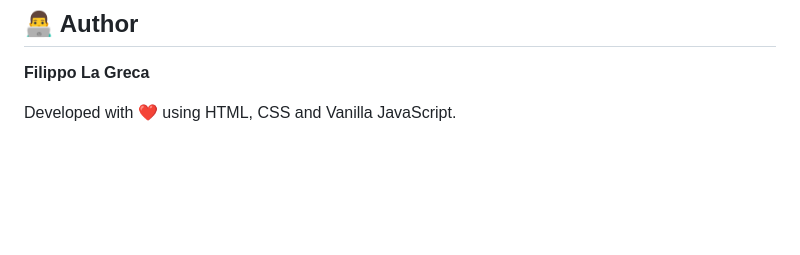
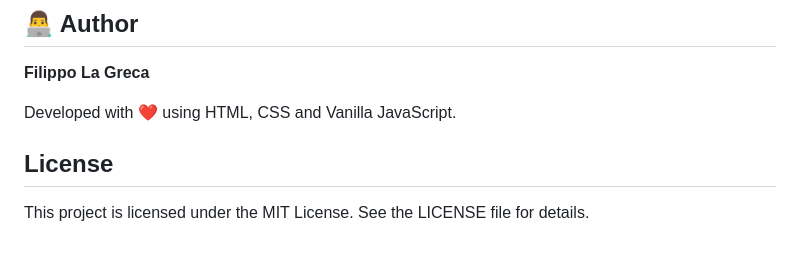
Before and after one commit to filos93/Ninja-League, a Markdown page: README.md, the part around the change. Drawn GitHub-style; blank space fills up the shorter version.

Commit message:
Add license section to README

```diff
--- a/README.md
+++ b/README.md
@@ -235,3 +235,8 @@ The project successfully combines technical JavaScript concepts with creative us
 **Filippo La Greca**
 
 Developed with ❤️ using HTML, CSS and Vanilla JavaScript.
+
+## License
+
+This project is licensed under the MIT License.
+See the LICENSE file for details.
```
